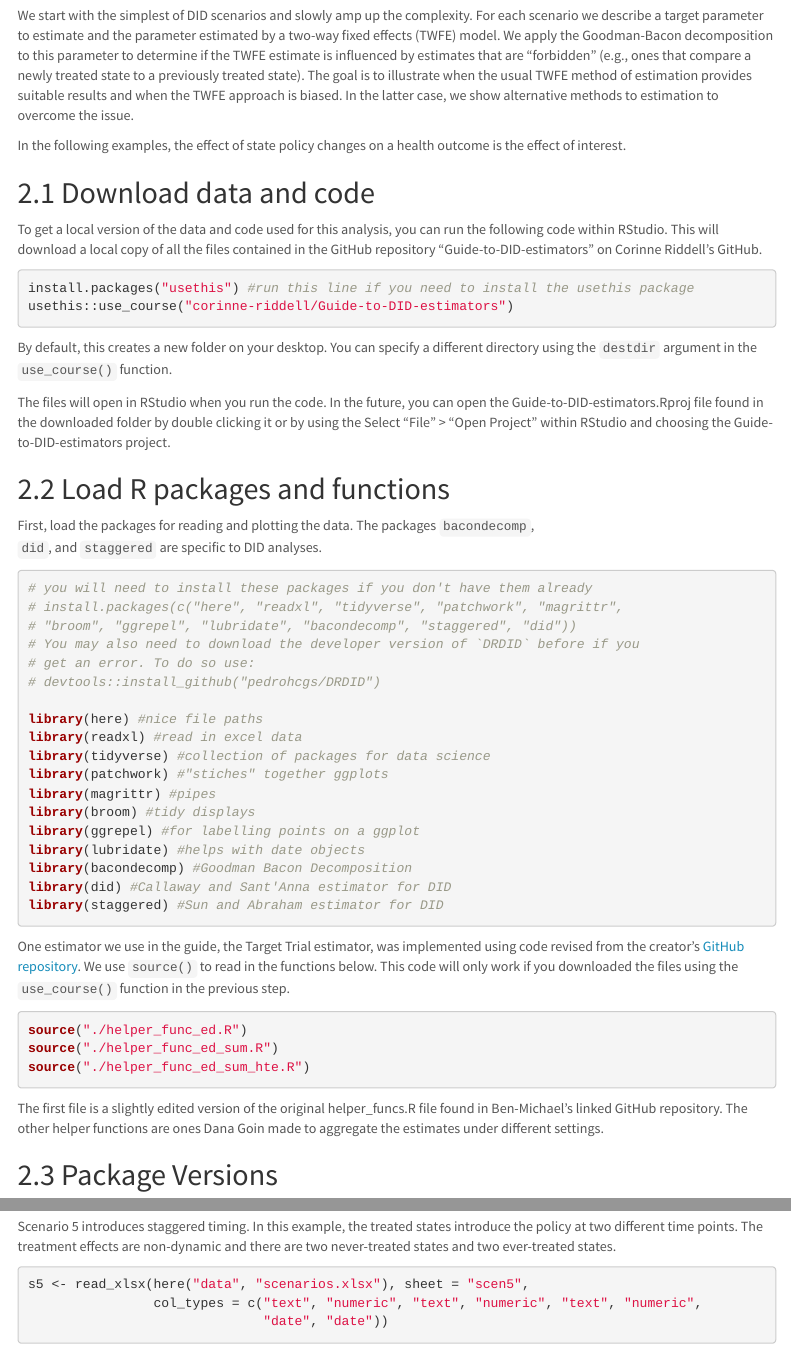
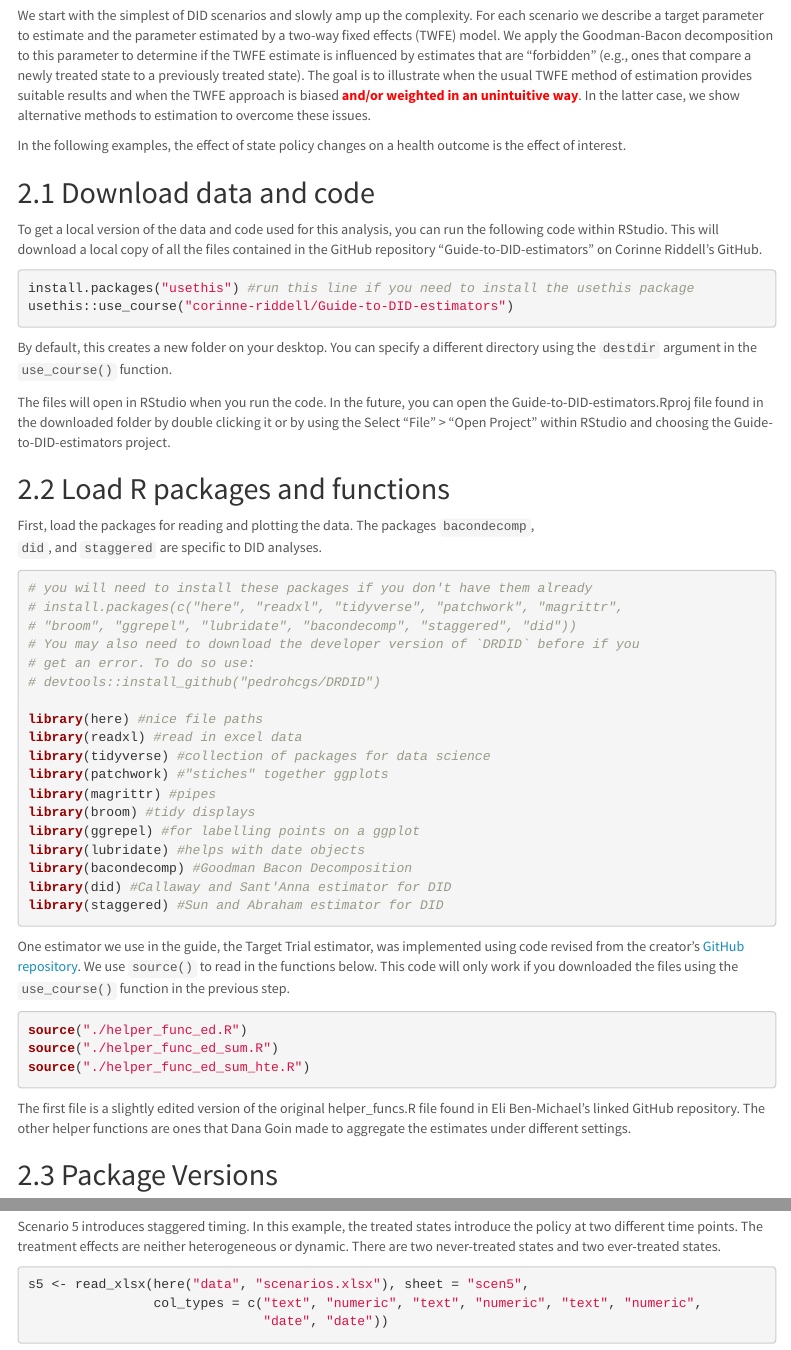
Before and after one commit to corinne-riddell/Guide-to-DID-estimators, an R Markdown document (code/Scenarios.Rmd): the page in a window 1100 px wide, from 1010 px down, and a second part further down, joined at a grey line. Rendered offline with R 4.5, knitr and Pandoc, with nearby package versions; code that draws random numbers runs with fixed seeds of ours; some code elsewhere in the file could not run offline; menus at the side of the page are left out.

Commit message:
small edits

````diff
--- a/code/Scenarios.Rmd
+++ b/code/Scenarios.Rmd
@@ -82,8 +82,8 @@ Goodman-Bacon decomposition to this parameter to determine if the TWFE estimate
 is influenced by estimates that are "forbidden" (e.g., ones that compare a
 newly treated state to a previously treated state). The goal is to illustrate
 when the usual TWFE method of estimation provides suitable results and when
-the TWFE approach is biased. In the latter case, we show alternative methods to
-estimation to overcome the issue.
+the TWFE approach is biased `r colorize("and/or weighted in an unintuitive way", "red")`. In the latter case, we show alternative methods to
+estimation to overcome these issues.
 
 In the following examples, the effect of state policy changes on a health
 outcome is the effect of interest.
@@ -146,8 +146,8 @@ source("./helper_func_ed_sum_hte.R")
 ```
 
 The first file is a slightly edited version of the original helper_funcs.R file
-found in Ben-Michael's linked GitHub repository. The other helper functions are ones
-Dana Goin made to aggregate the estimates under different settings.
+found in Eli Ben-Michael's linked GitHub repository. The other helper functions
+are ones that Dana Goin made to aggregate the estimates under different settings.
 
 ## Package Versions
 
@@ -769,7 +769,8 @@ this function in the scenario that incorporates noise into the data.
 
 Scenario 5 introduces staggered timing. In this example, the treated states
 introduce the policy at two different time points. The treatment effects are
-non-dynamic and there are two never-treated states and two ever-treated states.
+neither heterogeneous or dynamic. There are two never-treated states and two
+ever-treated states.
 
 ```{r}
 s5 <- read_xlsx(here("data", "scenarios.xlsx"), sheet = "scen5",
````
Also changed, not shown: code/Scenarios.Rmd (12 more changed lines).
